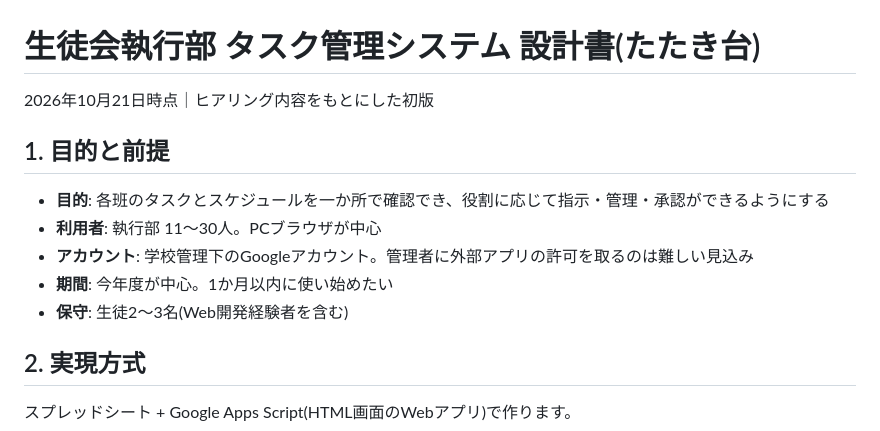
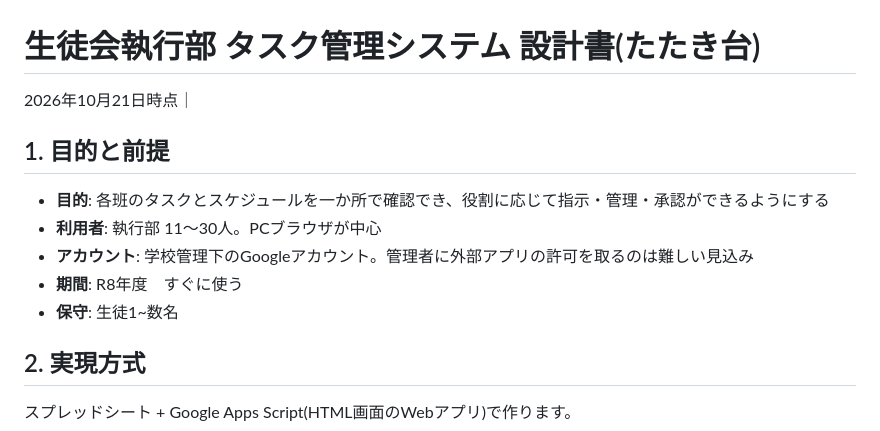
Before and after one commit to tamajinn/student-council-task-manager, a Markdown page: 生徒会執行部 タスク管理システム 設計書(たたき台).md, the part around the change. Drawn GitHub-style.

Commit message:
Revise task management system design document
Updated the initial version date and adjusted the maintenance and usage period details.

```diff
--- a/生徒会執行部 タスク管理システム 設計書(たたき台).md
+++ b/生徒会執行部 タスク管理システム 設計書(たたき台).md
@@ -1,14 +1,14 @@
 # 生徒会執行部 タスク管理システム 設計書(たたき台)
 
-2026年10月21日時点｜ヒアリング内容をもとにした初版
+2026年10月21日時点｜
 
 ## 1. 目的と前提
 
 - **目的**: 各班のタスクとスケジュールを一か所で確認でき、役割に応じて指示・管理・承認ができるようにする
 - **利用者**: 執行部 11〜30人。PCブラウザが中心
 - **アカウント**: 学校管理下のGoogleアカウント。管理者に外部アプリの許可を取るのは難しい見込み
-- **期間**: 今年度が中心。1か月以内に使い始めたい
-- **保守**: 生徒2〜3名(Web開発経験者を含む)
+- **期間**: R8年度　すぐに使う
+- **保守**: 生徒1~数名
 
 ## 2. 実現方式
 
```
